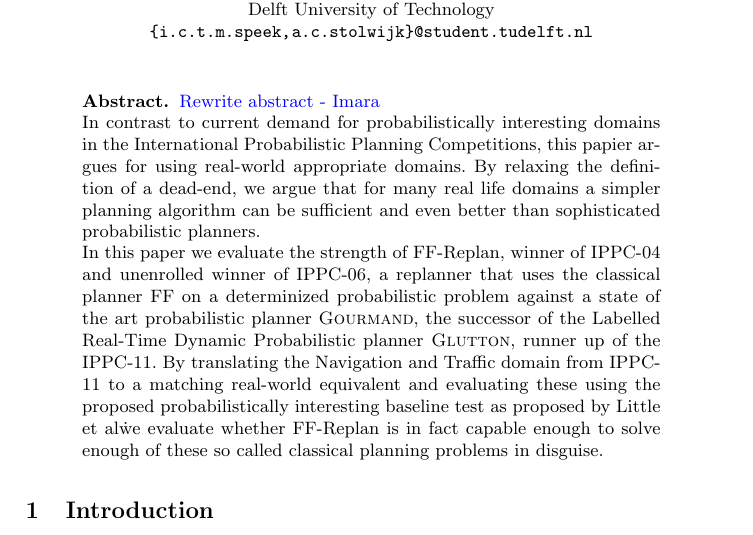
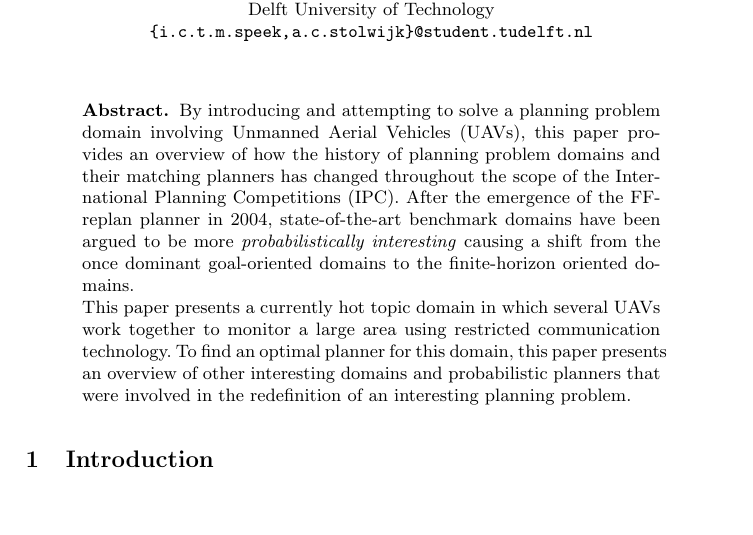
Before and after one commit to ImaraSpeek/SeminarAlgorithms, a LaTeX paper (FinalPaper/paper.tex): part of page 1 of 10, cut so that both start at the same text, the shorter picture padded with empty space. Compiled offline with pdfLaTeX.

Commit message:
abstract herschreven

```diff
--- a/FinalPaper/paper.tex
+++ b/FinalPaper/paper.tex
@@ -29,7 +29,7 @@
 \author{I.C.T.M Speek, A.C. Stolwijk}
 
 %
-\authorrunning{Validating Planners in a Real World Domain}
+\authorrunning{Presenting a }
 % (feature abused for this document to repeat the title also on left hand pages)
 
 % the affiliations are given next; don't give your e-mail address
@@ -49,13 +49,10 @@ Delft University of Technology\\
 
 
 \begin{abstract}
+By introducing and attempting to solve a planning problem domain involving Unmanned Aerial Vehicles (UAVs), this paper provides an overview of how the history of planning problem domains and their matching planners has changed throughout the scope of the International Planning Competitions (IPC). After the emergence of the FF-replan planner in 2004, state-of-the-art benchmark domains have been argued to be more \emph{probabilistically interesting} causing a shift from the once dominant goal-oriented domains to the finite-horizon oriented domains.
 
-\todo{Rewrite abstract - Imara}
+This paper presents a currently hot topic domain in which several UAVs  work together to monitor a large area using restricted communication technology. To find an optimal planner for this domain, this paper presents an overview of other interesting domains and probabilistic planners that were involved in the redefinition of an interesting planning problem.
 
-	In contrast to current demand for probabilistically interesting domains in the International Probabilistic Planning Competitions, this papier argues for using real-world appropriate domains. By relaxing the definition of a dead-end, we argue that for many
-real life domains a simpler planning algorithm can be sufficient and even better than sophisticated probabilistic planners.
-
-In this paper we evaluate the strength of FF-Replan, winner of IPPC-04 and unenrolled winner of IPPC-06, a replanner that uses the classical planner FF on a determinized probabilistic problem against a state of the art probabilistic planner \textsc{Gourmand}, the successor of the Labelled Real-Time Dynamic Probabilistic planner \textsc{Glutton}, runner up of the IPPC-11. By translating the Navigation and Traffic domain from IPPC-11 to a matching real-world equivalent and evaluating these using the proposed probabilistically interesting baseline test as proposed by Little et al\. we evaluate whether FF-Replan is in fact capable enough to solve enough of these so called classical planning problems in disguise.
 \end{abstract}
 
 %------------------------------------------------------------------------------
```
Also changed, not shown: FinalPaper/paper.tex (2 more changed lines).
